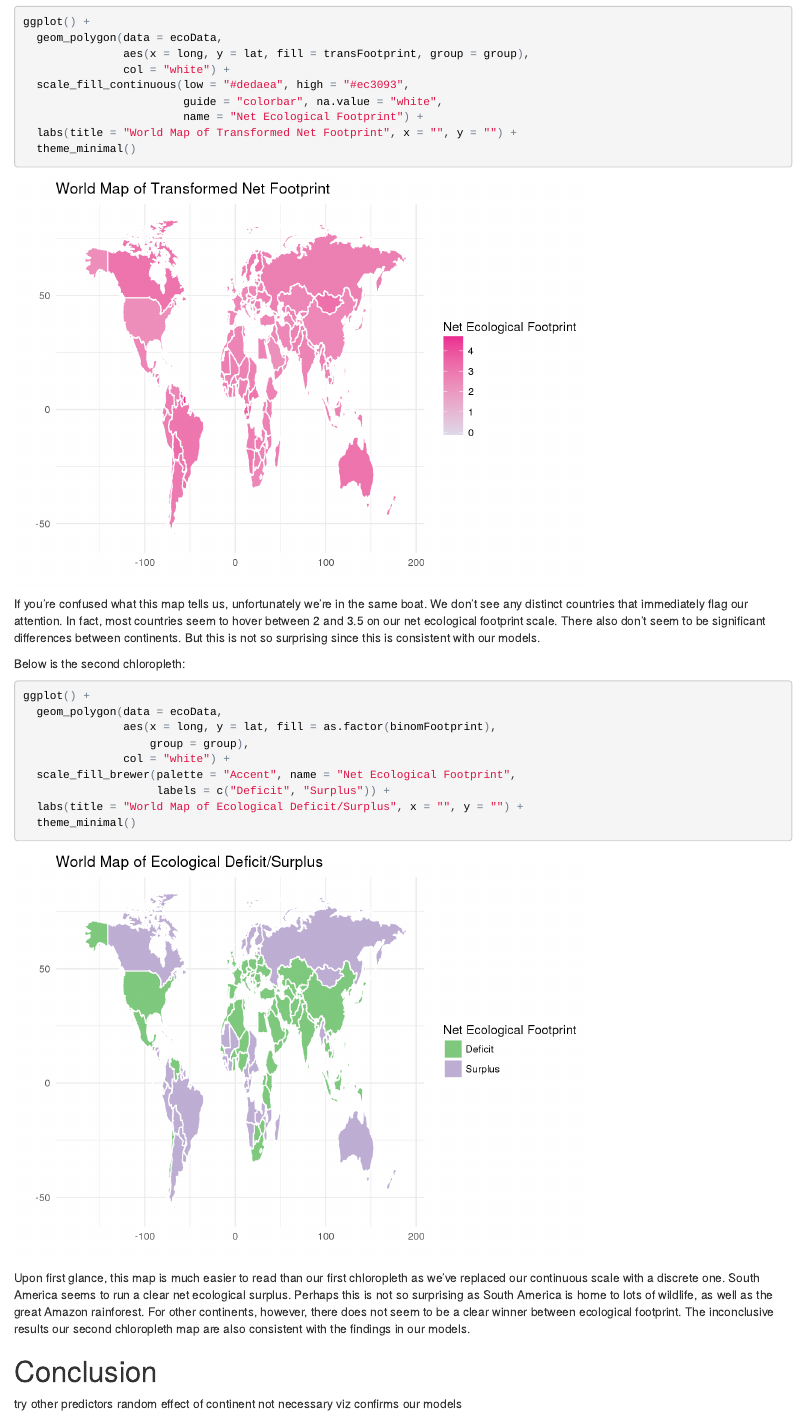
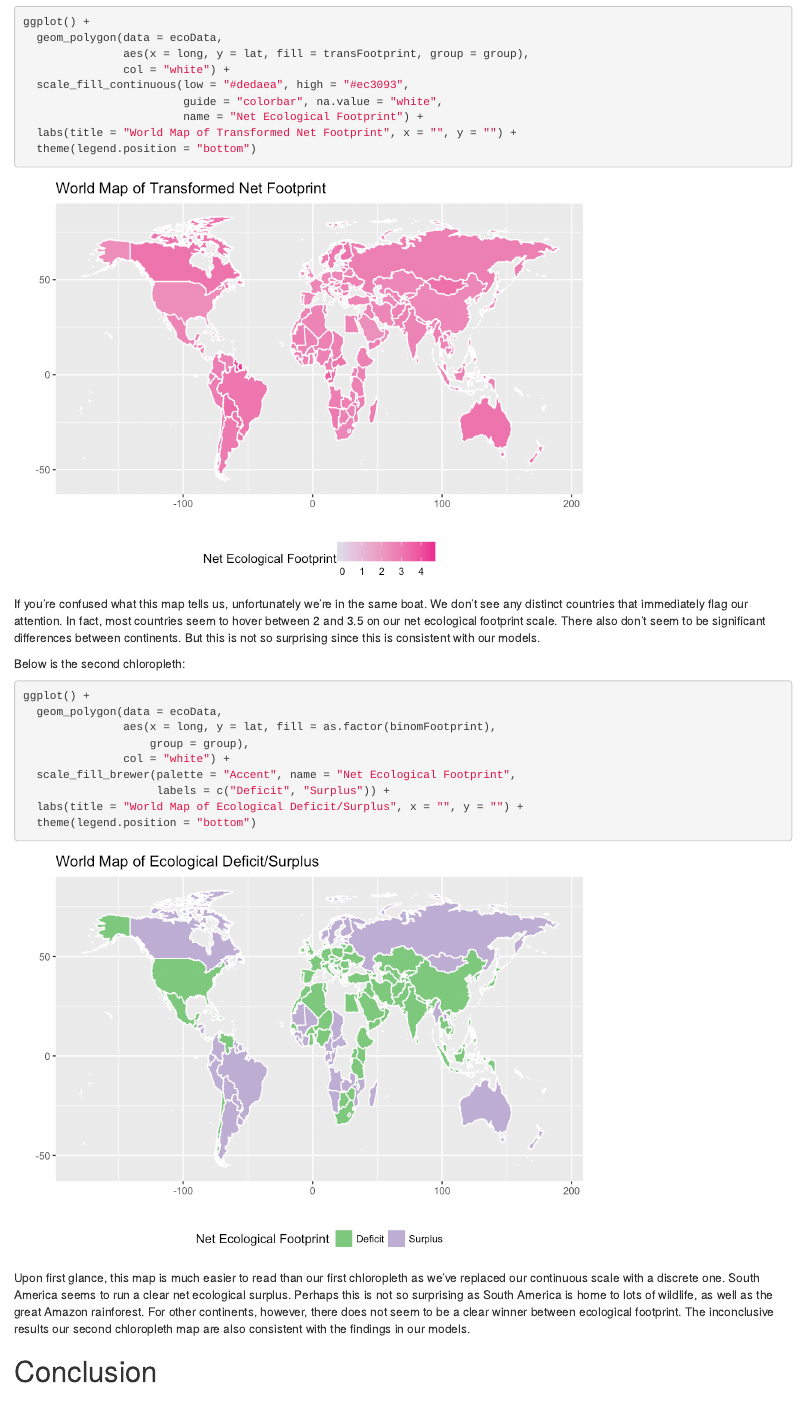
Before and after one commit to scheung88/ecologicalFootprint, an R Markdown document (blog.Rmd): the page in a window 1100 px wide, from 16770 px down. The pictures show the output file blog.html that the author committed with the source, opened offline.

Commit message:
move legend to bottom for maps

````diff
--- a/blog.Rmd
+++ b/blog.Rmd
@@ -493,7 +493,7 @@ ggplot() +
                         guide = "colorbar", na.value = "white",
                         name = "Net Ecological Footprint") +
   labs(title = "World Map of Transformed Net Footprint", x = "", y = "") +
-  theme_minimal()
+  theme(legend.position = "bottom")
 ```
 
 If you're confused what this map tells us, unfortunately we're in the same boat. We don't see any distinct countries that immediately flag our attention. In fact, most countries seem to hover between 2 and 3.5 on our net ecological footprint scale. There also don't seem to be significant differences between continents. But this is not so surprising since this is consistent with our models.
@@ -509,7 +509,7 @@ ggplot() +
   scale_fill_brewer(palette = "Accent", name = "Net Ecological Footprint",
                     labels = c("Deficit", "Surplus")) +
   labs(title = "World Map of Ecological Deficit/Surplus", x = "", y = "") +
-  theme_minimal()
+  theme(legend.position = "bottom")
 ```
 
 Upon first glance, this map is much easier to read than our first chloropleth as we've replaced our continuous scale with a discrete one. South America seems to run a clear net ecological surplus. Perhaps this is not so surprising as South America is home to lots of wildlife, as well as the great Amazon rainforest. For other continents, however, there does not seem to be a clear winner between ecological footprint. The inconclusive results our second chloropleth map are also consistent with the findings in our models.
````
Also changed, not shown: blog.html, blog_files/figure-html/unnamed-chunk-10-1.png, blog_files/figure-html/unnamed-chunk-11-1.png, blog_files/figure-html/unnamed-chunk-12-1.png, blog_files/figure-html/unnamed-chunk-13-1.png, blog_files/figure-html/unnamed-chunk-13-2.png, blog_files/figure-html/unnamed-chunk-13-3.png, blog_files/figure-html/unnamed-chunk-13-4.png, blog_files/figure-html/unnamed-chunk-14-1.png, blog_files/figure-html/unnamed-chunk-14-2.png, blog_files/figure-html/unnamed-chunk-17-1.png, blog_files/figure-html/unnamed-chunk-18-1.png, blog_files/figure-html/unnamed-chunk-9-1.png, 2 other files.
